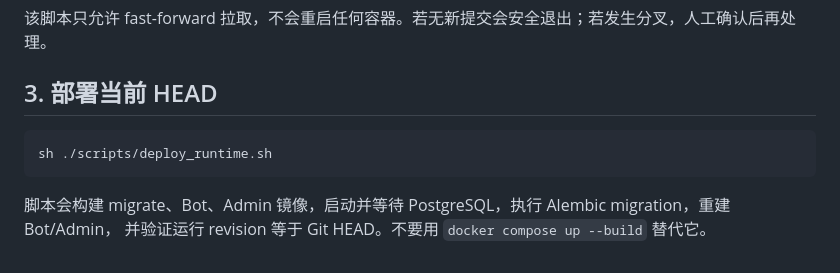
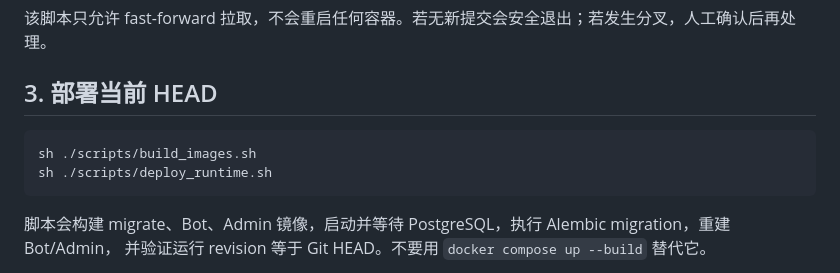
Before and after one commit to LIZZYGREAT/MentalProject, a Markdown page: docs/常规服务器验收流程.md, the part around the change. GitHub-like rendering.

Commit message:
docs: 更新验收流程md

````diff
--- a/docs/常规服务器验收流程.md
+++ b/docs/常规服务器验收流程.md
@@ -25,6 +25,7 @@ sh ./scripts/pull_latest_code.sh
 ## 3. 部署当前 HEAD
 
 ```bash
+sh ./scripts/build_images.sh
 sh ./scripts/deploy_runtime.sh
 ```
 
````
